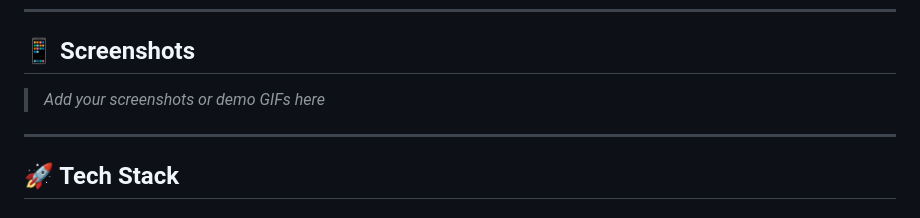
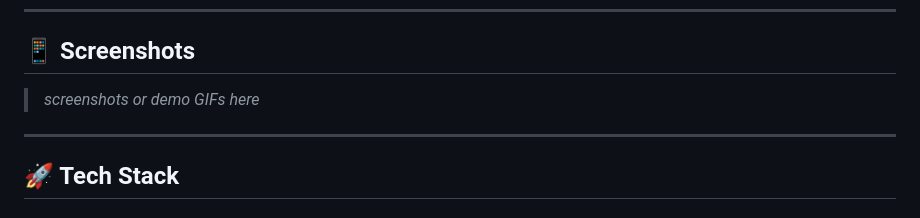
Before and after one commit to Rawat890/Ecommerce-full-stack-project, a Markdown page: README.md, the part around one of its changes. Rendered like a GitHub page.

Commit message:
chore: readme updated for project

```diff
--- a/README.md
+++ b/README.md
@@ -6,7 +6,7 @@ A full-featured, cross-platform mobile e-commerce application built with **React
 
 ## 📱 Screenshots
 
-> _Add your screenshots or demo GIFs here_
+> _screenshots or demo GIFs here_
 
 ---
 
```
Also changed, not shown: other parts of README.md (+2 -2 lines).
